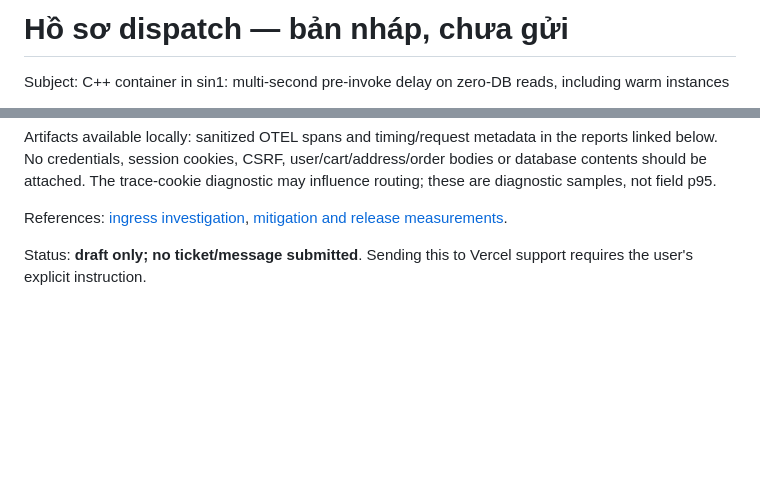
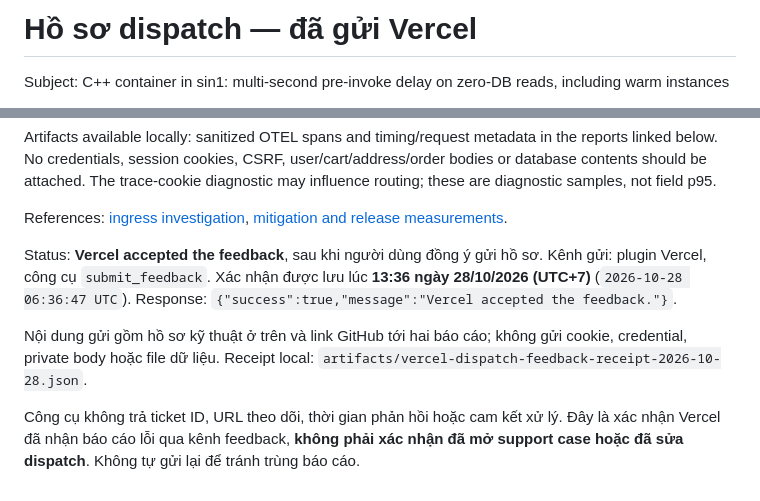
Before and after one commit to hoquan2007/Shoppe-C-, a Markdown page: docs/VERCEL_DISPATCH_SUPPORT_DRAFT_2026_10_28.md, 2 parts joined by grey strips. Drawn GitHub-style; blank space fills up the shorter version.

Commit message:
docs: record Vercel acceptance of authorized dispatch report

```diff
--- a/docs/VERCEL_DISPATCH_SUPPORT_DRAFT_2026_10_28.md
+++ b/docs/VERCEL_DISPATCH_SUPPORT_DRAFT_2026_10_28.md
@@ -1,4 +1,4 @@
-# Hồ sơ dispatch — bản nháp, chưa gửi
+# Hồ sơ dispatch — đã gửi Vercel
 
 Subject: C++ container in sin1: multi-second pre-invoke delay on zero-DB reads, including warm instances
 
@@ -32,4 +32,8 @@ Artifacts available locally: sanitized OTEL spans and timing/request metadata in
 
 References: [ingress investigation](FIRST_BYTE_EXECUTION_RESULT_2026_10_28.md), [mitigation and release measurements](PUBLIC_DISPATCH_MITIGATION_2026_10_28.md).
 
-Status: **draft only; no ticket/message submitted**. Sending this to Vercel support requires the user's explicit instruction.
+Status: **Vercel accepted the feedback**, sau khi người dùng đồng ý gửi hồ sơ. Kênh gửi: plugin Vercel, công cụ `submit_feedback`. Xác nhận được lưu lúc **13:36 ngày 28/10/2026 (UTC+7)** (`2026-10-28 06:36:47 UTC`). Response: `{"success":true,"message":"Vercel accepted the feedback."}`.
+
+Nội dung gửi gồm hồ sơ kỹ thuật ở trên và link GitHub tới hai báo cáo; không gửi cookie, credential, private body hoặc file dữ liệu. Receipt local: `artifacts/vercel-dispatch-feedback-receipt-2026-10-28.json`.
+
+Công cụ không trả ticket ID, URL theo dõi, thời gian phản hồi hoặc cam kết xử lý. Đây là xác nhận Vercel đã nhận báo cáo lỗi qua kênh feedback, **không phải xác nhận đã mở support case hoặc đã sửa dispatch**. Không tự gửi lại để tránh trùng báo cáo.
```
Also changed, not shown: docs/PUBLIC_DISPATCH_MITIGATION_2026_10_28.md (+1 -1 lines).
